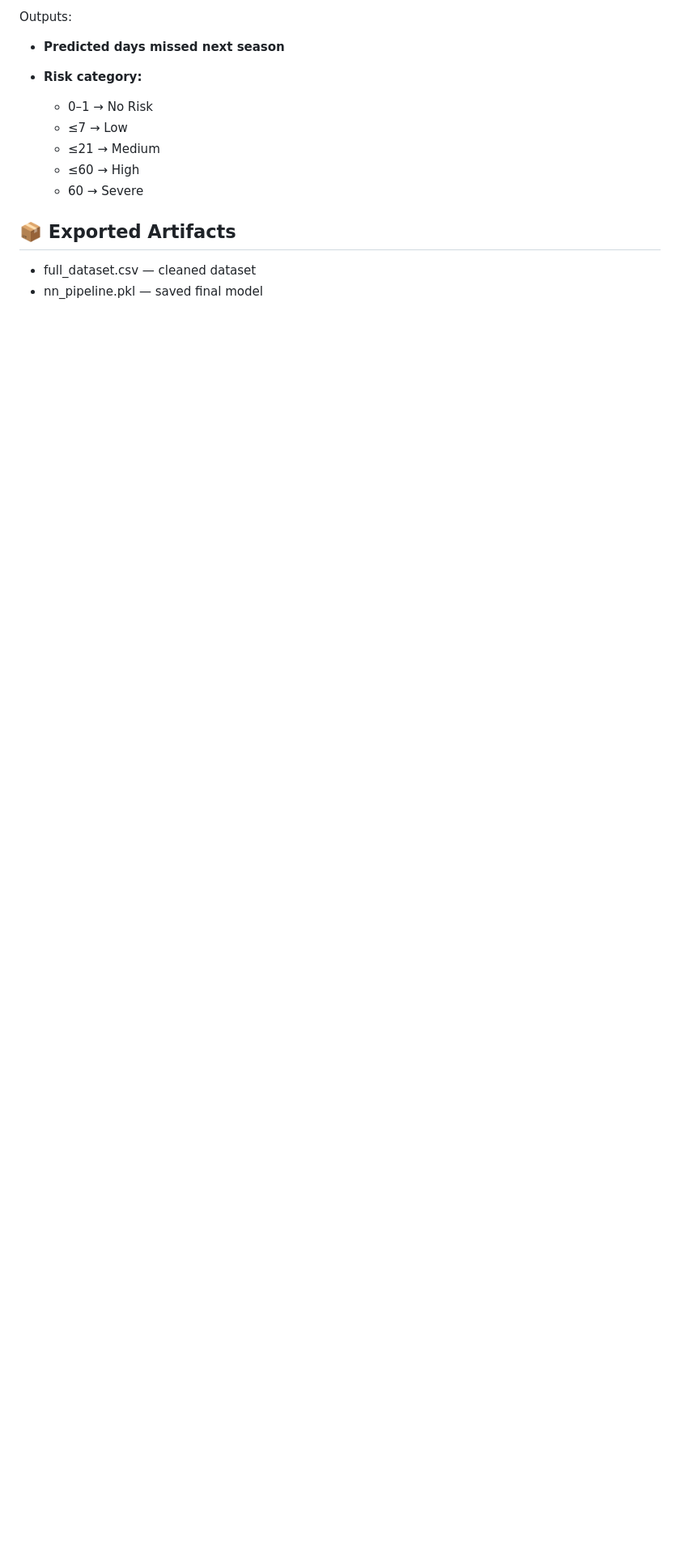
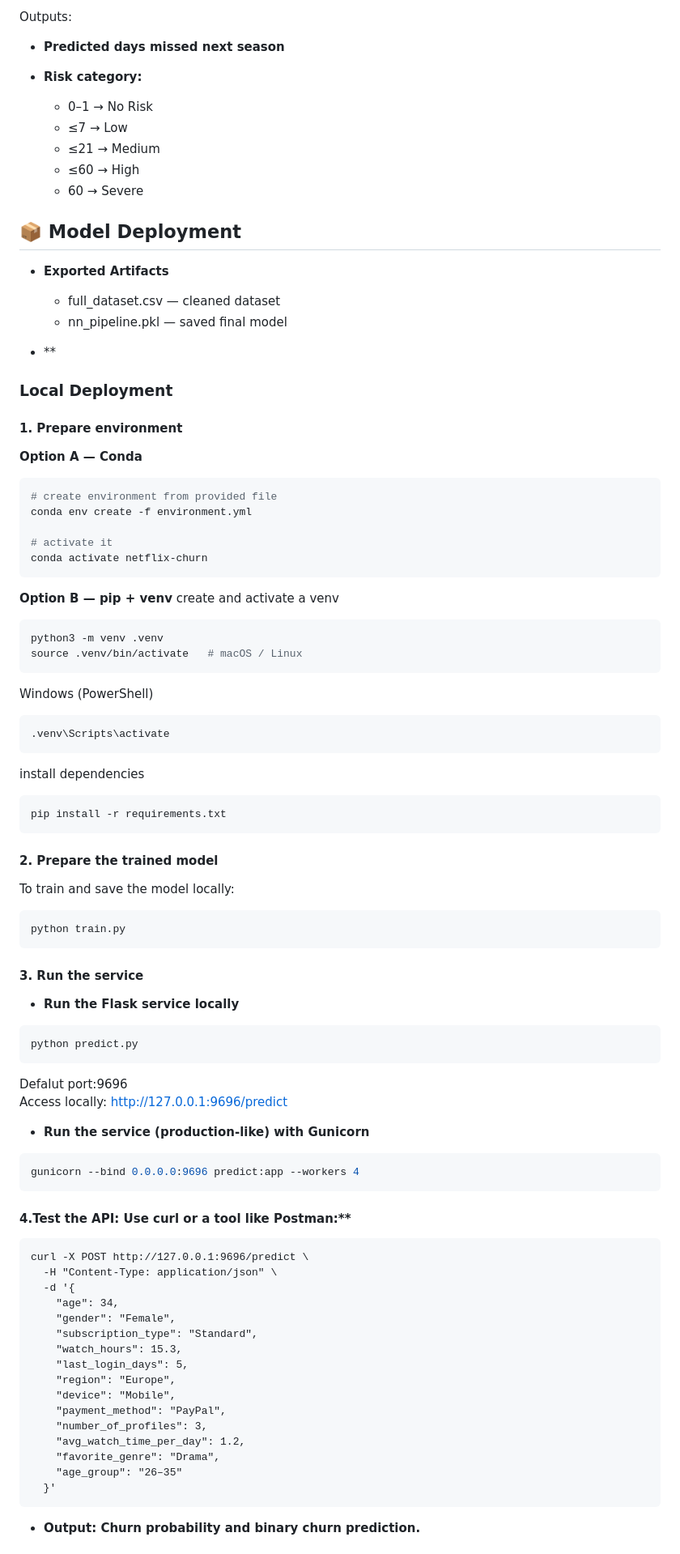
Before and after one commit to minmin-yuan/Football-Injury-Risk, a Markdown page: README.md, the part around one of its changes. Shown at 81% size. Drawn GitHub-style; blank space fills up the shorter version.

````diff
--- a/README.md
+++ b/README.md
@@ -180,7 +180,80 @@ Outputs:
 
 
 
-## **📦 Exported Artifacts**
+## **📦 Model Deployment**
+- **Exported Artifacts**
 
-- full_dataset.csv — cleaned dataset
-- nn_pipeline.pkl — saved final model
+  - full_dataset.csv — cleaned dataset
+  - nn_pipeline.pkl — saved final model
+
+- **
+### Local Deployment
+#### 1. Prepare environment
+
+**Option A — Conda**
+
+```bash
+# create environment from provided file
+conda env create -f environment.yml
+
+# activate it
+conda activate netflix-churn
+```
+
+**Option B — pip + venv**
+create and activate a venv
+```bash
+python3 -m venv .venv
+source .venv/bin/activate   # macOS / Linux
+```
+
+Windows (PowerShell)
+```bash
+.venv\Scripts\activate
+```
+
+install dependencies
+```bash
+pip install -r requirements.txt
+```
+
+#### 2. Prepare the trained model
+To train and save the model locally:
+```bash
+python train.py
+```
+#### 3. Run the service
+- **Run the Flask service locally**
+```bash
+python predict.py
+```
+Defalut port:9696\
+Access locally: http://127.0.0.1:9696/predict
+
+- **Run the service (production-like) with Gunicorn**
+```bash
+gunicorn --bind 0.0.0.0:9696 predict:app --workers 4
+```
+#### 4.Test the API: Use curl or a tool like Postman:**
+```
+curl -X POST http://127.0.0.1:9696/predict \
+  -H "Content-Type: application/json" \
+  -d '{
+    "age": 34,
+    "gender": "Female",
+    "subscription_type": "Standard",
+    "watch_hours": 15.3,
+    "last_login_days": 5,
+    "region": "Europe",
+    "device": "Mobile",
+    "payment_method": "PayPal",
+    "number_of_profiles": 3,
+    "avg_watch_time_per_day": 1.2,
+    "favorite_genre": "Drama",
+    "age_group": "26–35"
+  }'
+```
+- **Output: Churn probability and binary churn prediction.**
+
+
+
````
Also changed, not shown: other parts of README.md (+27 -0 lines).
